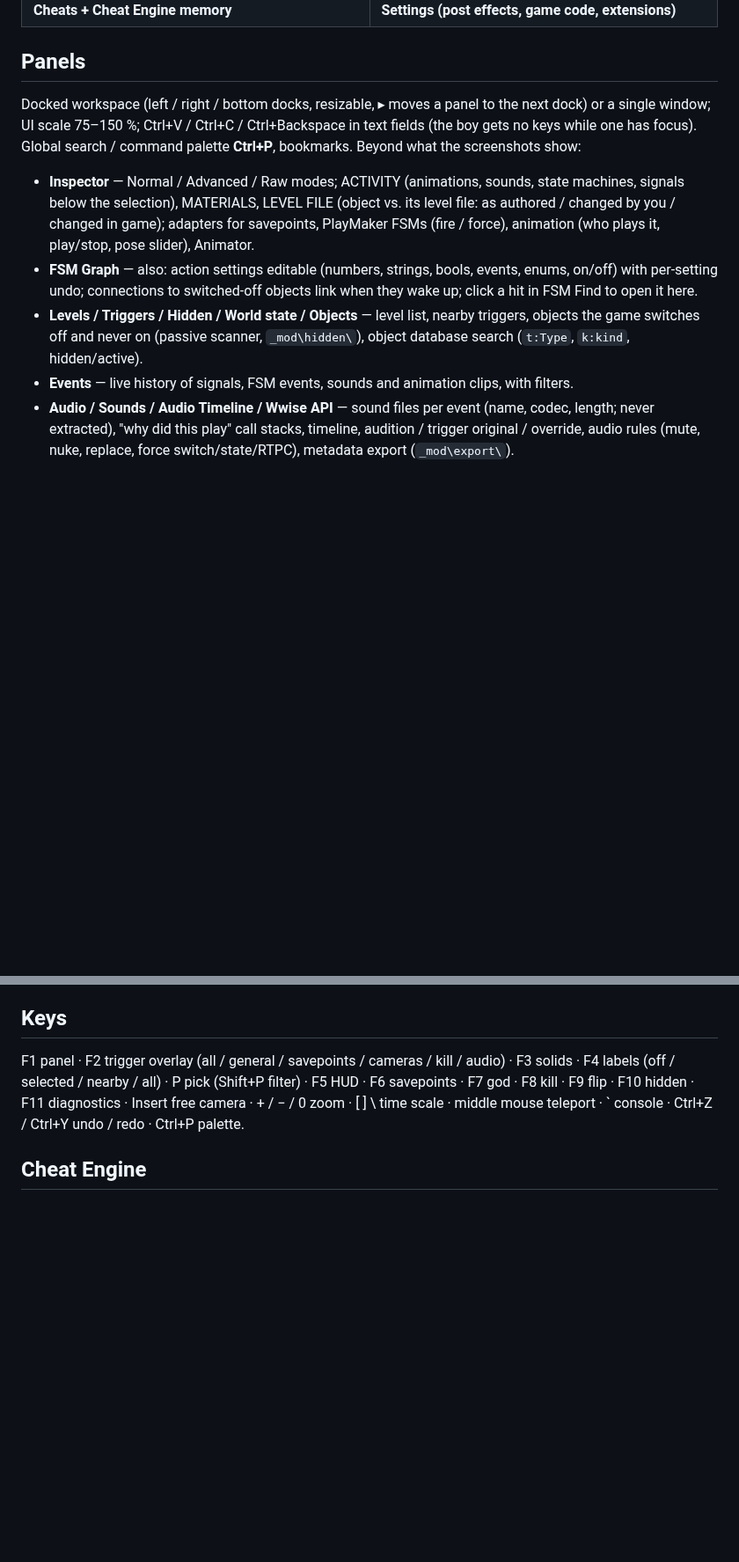
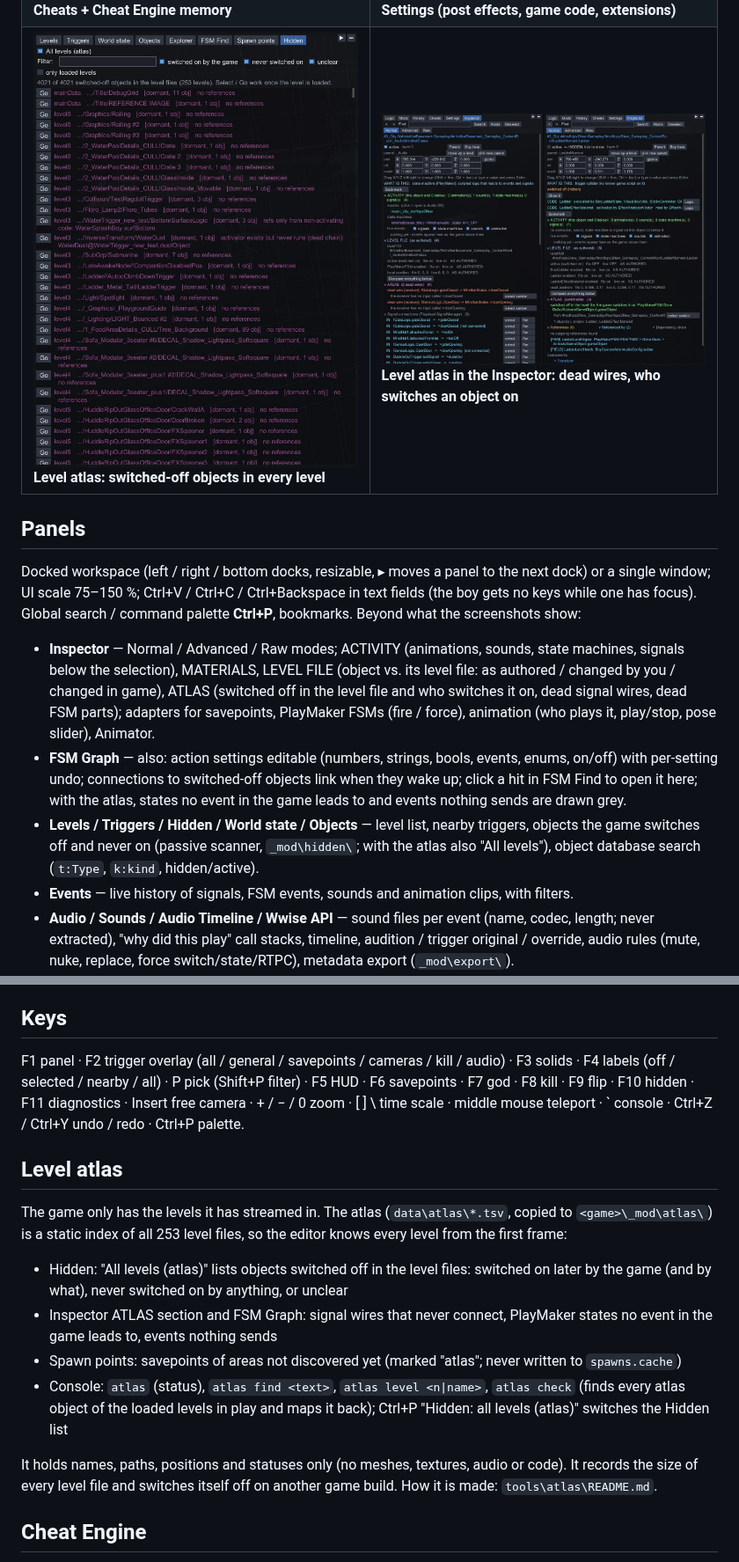
Before and after one commit to RedMatterGG/InsideDevTool, a Markdown page: README.md, 2 parts joined by grey strips. Shown at 88% size. Drawn GitHub-style; pictures changed too: docs/screenshots/atlas-hidden.jpg (added), docs/screenshots/atlas-inspector.jpg (added); blank space fills up the shorter version.

```diff
--- a/README.md
+++ b/README.md
@@ -60,6 +59,10 @@ this project does not describe how to obtain them: dump them yourself and place
 <td width="50%" valign="top"><a href="docs/screenshots/cheats-memory.jpg"><img width="100%" src="docs/screenshots/cheats-memory.jpg" alt="Cheats + Cheat Engine memory"></a><br><b>Cheats + Cheat Engine memory</b></td>
 <td width="50%" valign="top"><a href="docs/screenshots/settings.jpg"><img width="100%" src="docs/screenshots/settings.jpg" alt="Settings (post effects, game code, extensions)"></a><br><b>Settings (post effects, game code, extensions)</b></td>
 </tr>
+<tr>
+<td width="50%" valign="top"><a href="docs/screenshots/atlas-hidden.jpg"><img width="100%" src="docs/screenshots/atlas-hidden.jpg" alt="Level atlas: switched-off objects in every level"></a><br><b>Level atlas: switched-off objects in every level</b></td>
+<td width="50%" valign="top"><a href="docs/screenshots/atlas-inspector.jpg"><img width="100%" src="docs/screenshots/atlas-inspector.jpg" alt="Level atlas in the Inspector: dead wires, who switches an object on"></a><br><b>Level atlas in the Inspector: dead wires, who switches an object on</b></td>
+</tr>
 </table>
 
 ## Panels
@@ -69,12 +72,15 @@ UI scale 75–150 %; Ctrl+V / Ctrl+C / Ctrl+Backspace in text fields (the boy ge
 Global search / command palette **Ctrl+P**, bookmarks. Beyond what the screenshots show:
 
 - **Inspector** — Normal / Advanced / Raw modes; ACTIVITY (animations, sounds, state machines, signals below the
-  selection), MATERIALS, LEVEL FILE (object vs. its level file: as authored / changed by you / changed in game);
+  selection), MATERIALS, LEVEL FILE (object vs. its level file: as authored / changed by you / changed in game),
+  ATLAS (switched off in the level file and who switches it on, dead signal wires, dead FSM parts);
   adapters for savepoints, PlayMaker FSMs (fire / force), animation (who plays it, play/stop, pose slider), Animator.
 - **FSM Graph** — also: action settings editable (numbers, strings, bools, events, enums, on/off) with per-setting
-  undo; connections to switched-off objects link when they wake up; click a hit in FSM Find to open it here.
+  undo; connections to switched-off objects link when they wake up; click a hit in FSM Find to open it here; with
+  the atlas, states no event in the game leads to and events nothing sends are drawn grey.
 - **Levels / Triggers / Hidden / World state / Objects** — level list, nearby triggers, objects the game switches off
-  and never on (passive scanner, `_mod\hidden\`), object database search (`t:Type`, `k:kind`, hidden/active).
+  and never on (passive scanner, `_mod\hidden\`; with the atlas also "All levels"), object database search
+  (`t:Type`, `k:kind`, hidden/active).
 - **Events** — live history of signals, FSM events, sounds and animation clips, with filters.
 - **Audio / Sounds / Audio Timeline / Wwise API** — sound files per event (name, codec, length; never extracted),
   "why did this play" call stacks, timeline, audition / trigger original / override, audio rules (mute, nuke,
@@ -89,6 +95,22 @@ F1 panel · F2 trigger overlay (all / general / savepoints / cameras / kill / au
 (off / selected / nearby / all) · P pick (Shift+P filter) · F5 HUD · F6 savepoints · F7 god · F8 kill · F9 flip ·
 F10 hidden · F11 diagnostics · Insert free camera · + / − / 0 zoom · [ ] \ time scale · middle mouse teleport ·
 ` console · Ctrl+Z / Ctrl+Y undo / redo · Ctrl+P palette.
+
+## Level atlas
+
+The game only has the levels it has streamed in. The atlas (`data\atlas\*.tsv`, copied to `<game>\_mod\atlas\`)
+is a static index of all 253 level files, so the editor knows every level from the first frame:
+
+- Hidden: "All levels (atlas)" lists objects switched off in the level files: switched on later by the game (and by
+  what), never switched on by anything, or unclear
+- Inspector ATLAS section and FSM Graph: signal wires that never connect, PlayMaker states no event in the game
+  leads to, events nothing sends
+- Spawn points: savepoints of areas not discovered yet (marked "atlas"; never written to `spawns.cache`)
+- Console: `atlas` (status), `atlas find <text>`, `atlas level <n|name>`, `atlas check` (finds every atlas object of
+  the loaded levels in play and maps it back); Ctrl+P "Hidden: all levels (atlas)" switches the Hidden list
+
+It holds names, paths, positions and statuses only (no meshes, textures, audio or code). It records the size of
+every level file and switches itself off on another game build. How it is made: `tools\atlas\README.md`.
 
 ## Cheat Engine
 
```
Also changed, not shown: other parts of README.md (+3 -3 lines), tools/atlas/README.md (added, +29 -0 lines), docs/screenshots/atlas-fsm.jpg (added), docs/screenshots/atlas-spawns.jpg (added), 14 other files.
